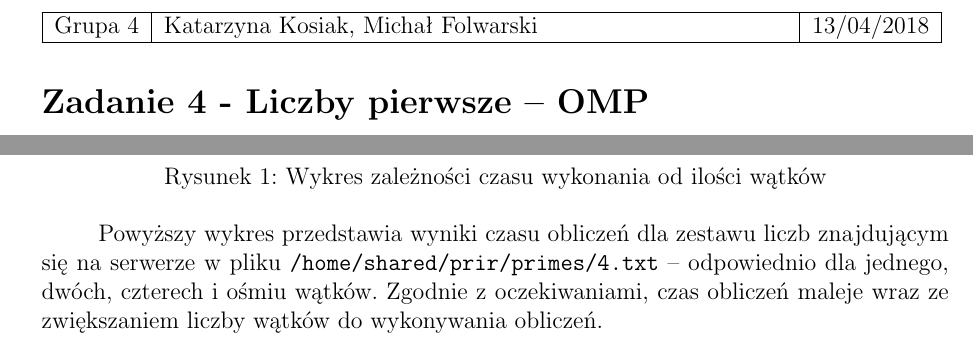
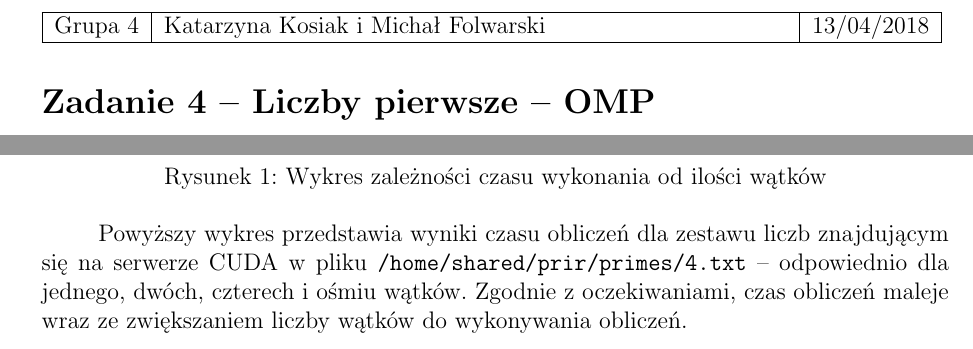
Before and after one commit to Catherine-PL/prir, a LaTeX document (zad4/dokumentacja/dok.tex): two parts of page 1 of 2, joined at a grey line, cut so that both start at the same text. Compiled offline with pdfLaTeX.

Commit message:
zad4 dok

```diff
--- a/zad4/dokumentacja/dok.tex
+++ b/zad4/dokumentacja/dok.tex
@@ -55,12 +55,12 @@
 
 \noindent
 \begin{tabular}{|c|p{11cm}|c|} \hline
-Grupa 4 & Katarzyna Kosiak, Michał Folwarski & \ddmmyyyydate\today \tabularnewline
+Grupa 4 & Katarzyna Kosiak i~Michał Folwarski & \ddmmyyyydate\today \tabularnewline
 \hline
 \end{tabular}
 
 
-\section*{Zadanie 4 - Liczby pierwsze -- OMP}
+\section*{Zadanie 4 -- Liczby pierwsze -- OMP}
 Program ma za zadanie wykonać test pierwszości (sprawdzić czy dana liczba jest liczbą pierwszą) na zestawie liczb zapisanym w~pliku.
 Algorytm sprawdzania testu pierwszości został zaimplementowany na bazie metody naiwnej oraz optymalizacji~o:
 \begin{lista}
@@ -85,5 +85,5 @@ Powyższy fragment kodu przedstawia w~jaki sposób zostało zorganizowane rozdzi
   \label{chart-time-threads}
 \end{figure}
 
-Powyższy wykres przedstawia wyniki czasu obliczeń dla zestawu liczb znajdującym się na serwerze w~pliku \texttt{/home/shared/prir/primes/4.txt} -- odpowiednio dla jednego, dwóch, czterech i~ośmiu wątków. Zgodnie z~oczekiwaniami, czas obliczeń maleje wraz ze zwiększaniem liczby wątków do wykonywania obliczeń.
+Powyższy wykres przedstawia wyniki czasu obliczeń dla zestawu liczb znajdującym się na serwerze CUDA w~pliku \texttt{/home/shared/prir/primes/4.txt} -- odpowiednio dla jednego, dwóch, czterech i~ośmiu wątków. Zgodnie z~oczekiwaniami, czas obliczeń maleje wraz ze zwiększaniem liczby wątków do wykonywania obliczeń.
 
```
Also changed, not shown: zad4/dokumentacja/dok.tex (2 more changed lines).
